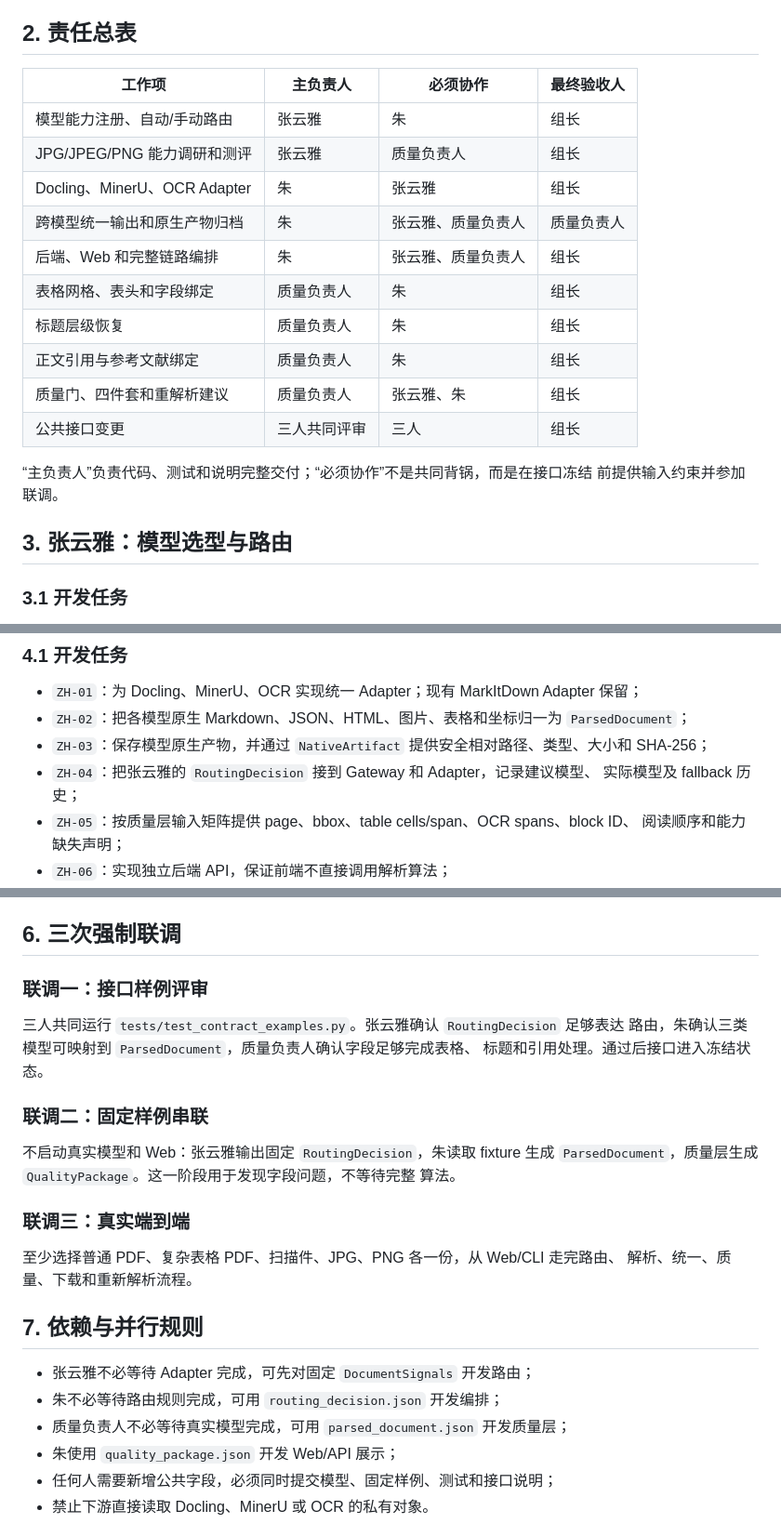
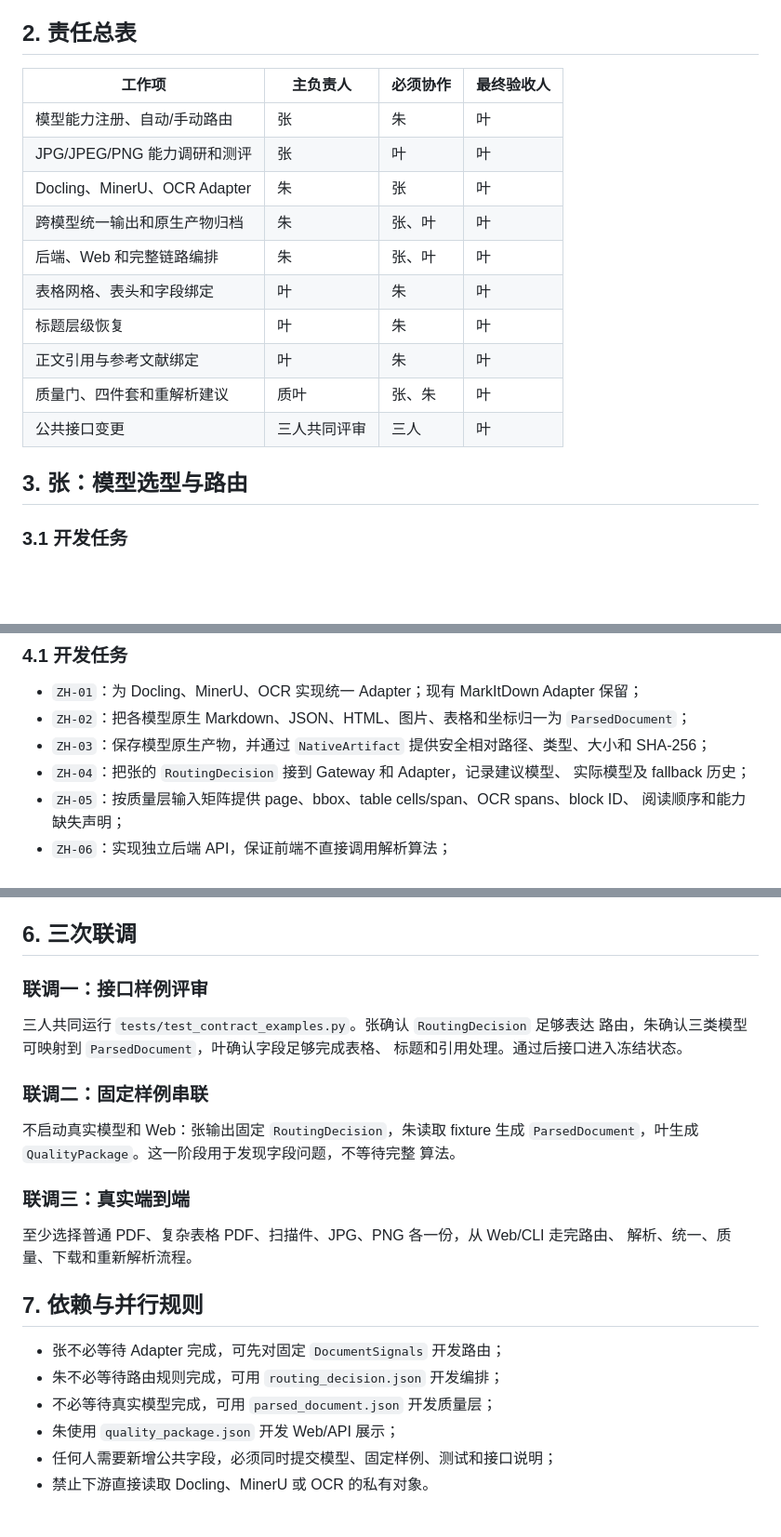
Before and after one commit to YYHRICH/document_parser, a Markdown page: docs/开发分工.md, 3 parts joined by grey strips. Shown at 93% size. Rendered like a GitHub page; blank space fills up the shorter version.

Commit message:
docs: update team responsibilities

```diff
--- a/docs/开发分工.md
+++ b/docs/开发分工.md
@@ -23,23 +23,20 @@ MarkItDown 作为现有基线继续保留并做回归测试，但不能替代 Do
 
 ## 2. 责任总表
 
-| 工作项 | 主负责人 | 必须协作 | 最终验收人 |
-|---|---|---|---|
-| 模型能力注册、自动/手动路由 | 张云雅 | 朱 | 组长 |
-| JPG/JPEG/PNG 能力调研和测评 | 张云雅 | 质量负责人 | 组长 |
-| Docling、MinerU、OCR Adapter | 朱 | 张云雅 | 组长 |
-| 跨模型统一输出和原生产物归档 | 朱 | 张云雅、质量负责人 | 质量负责人 |
-| 后端、Web 和完整链路编排 | 朱 | 张云雅、质量负责人 | 组长 |
-| 表格网格、表头和字段绑定 | 质量负责人 | 朱 | 组长 |
-| 标题层级恢复 | 质量负责人 | 朱 | 组长 |
-| 正文引用与参考文献绑定 | 质量负责人 | 朱 | 组长 |
-| 质量门、四件套和重解析建议 | 质量负责人 | 张云雅、朱 | 组长 |
-| 公共接口变更 | 三人共同评审 | 三人 | 组长 |
+| 工作项                       | 主负责人     | 必须协作 | 最终验收人 |
+| ---------------------------- | ------------ | -------- | ---------- |
+| 模型能力注册、自动/手动路由  | 张           | 朱       | 叶         |
+| JPG/JPEG/PNG 能力调研和测评  | 张           | 叶       | 叶         |
+| Docling、MinerU、OCR Adapter | 朱           | 张       | 叶         |
+| 跨模型统一输出和原生产物归档 | 朱           | 张、叶   | 叶         |
+| 后端、Web 和完整链路编排     | 朱           | 张、叶   | 叶         |
+| 表格网格、表头和字段绑定     | 叶           | 朱       | 叶         |
+| 标题层级恢复                 | 叶           | 朱       | 叶         |
+| 正文引用与参考文献绑定       | 叶           | 朱       | 叶         |
+| 质量门、四件套和重解析建议   | 质叶         | 张、朱   | 叶         |
+| 公共接口变更                 | 三人共同评审 | 三人     | 叶         |
 
-“主负责人”负责代码、测试和说明完整交付；“必须协作”不是共同背锅，而是在接口冻结
-前提供输入约束并参加联调。
-
-## 3. 张云雅：模型选型与路由
+## 3. 张：模型选型与路由
 
 ### 3.1 开发任务
 
@@ -80,7 +77,7 @@ tests/fixtures/images/
   `ParsedDocument`；
 - `ZH-03`：保存模型原生产物，并通过 `NativeArtifact` 提供安全相对路径、类型、大小和
   SHA-256；
-- `ZH-04`：把张云雅的 `RoutingDecision` 接到 Gateway 和 Adapter，记录建议模型、
+- `ZH-04`：把张的 `RoutingDecision` 接到 Gateway 和 Adapter，记录建议模型、
   实际模型及 fallback 历史；
 - `ZH-05`：按质量层输入矩阵提供 page、bbox、table cells/span、OCR spans、block ID、
   阅读顺序和能力缺失声明；
@@ -142,18 +139,18 @@ tests/fixtures/parsed_documents/
 - 每个输出关系都带状态和证据，每个字段绑定都能回到真实来源；
 - 五种质量状态均有测试，`reparse_required` 必须携带解析器建议。
 
-## 6. 三次强制联调
+## 6. 三次联调
 
 ### 联调一：接口样例评审
 
-三人共同运行 `tests/test_contract_examples.py`。张云雅确认 `RoutingDecision` 足够表达
-路由，朱确认三类模型可映射到 `ParsedDocument`，质量负责人确认字段足够完成表格、
+三人共同运行 `tests/test_contract_examples.py`。张确认 `RoutingDecision` 足够表达
+路由，朱确认三类模型可映射到 `ParsedDocument`，叶确认字段足够完成表格、
 标题和引用处理。通过后接口进入冻结状态。
 
 ### 联调二：固定样例串联
 
-不启动真实模型和 Web：张云雅输出固定 `RoutingDecision`，朱读取 fixture 生成
-`ParsedDocument`，质量层生成 `QualityPackage`。这一阶段用于发现字段问题，不等待完整
+不启动真实模型和 Web：张输出固定 `RoutingDecision`，朱读取 fixture 生成
+`ParsedDocument`，叶生成 `QualityPackage`。这一阶段用于发现字段问题，不等待完整
 算法。
 
 ### 联调三：真实端到端
@@ -163,9 +160,9 @@ tests/fixtures/parsed_documents/
 
 ## 7. 依赖与并行规则
 
-- 张云雅不必等待 Adapter 完成，可先对固定 `DocumentSignals` 开发路由；
+- 张不必等待 Adapter 完成，可先对固定 `DocumentSignals` 开发路由；
 - 朱不必等待路由规则完成，可用 `routing_decision.json` 开发编排；
-- 质量负责人不必等待真实模型完成，可用 `parsed_document.json` 开发质量层；
+- 不必等待真实模型完成，可用 `parsed_document.json` 开发质量层；
 - 朱使用 `quality_package.json` 开发 Web/API 展示；
 - 任何人需要新增公共字段，必须同时提交模型、固定样例、测试和接口说明；
 - 禁止下游直接读取 Docling、MinerU 或 OCR 的私有对象。
```
Also changed, not shown: other parts of docs/开发分工.md (+1 -1 lines).
